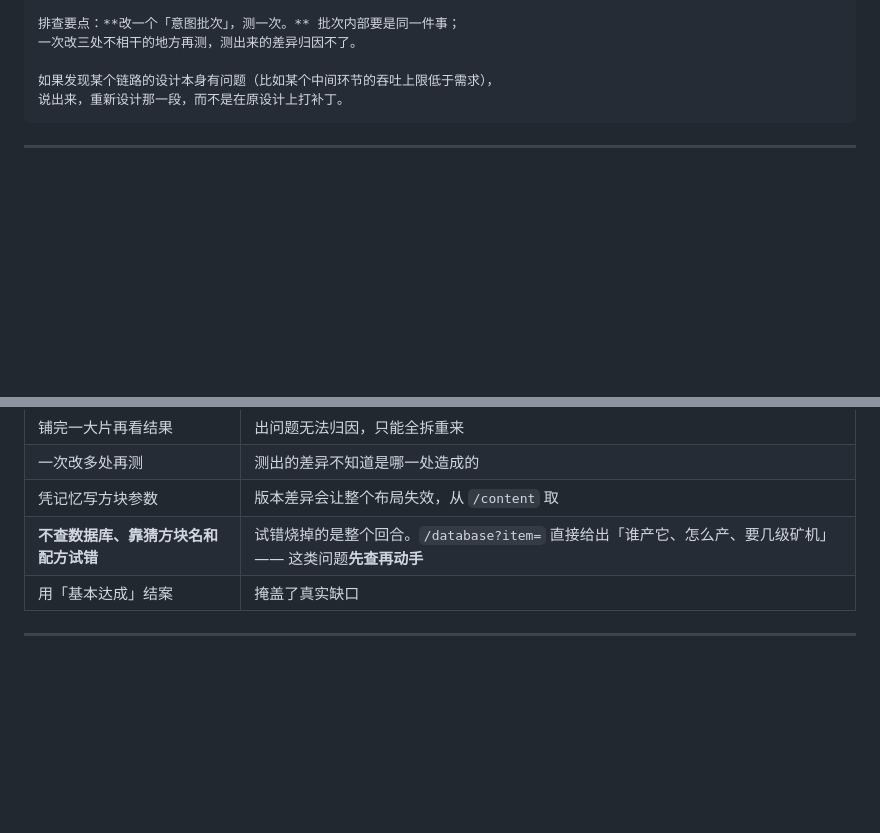
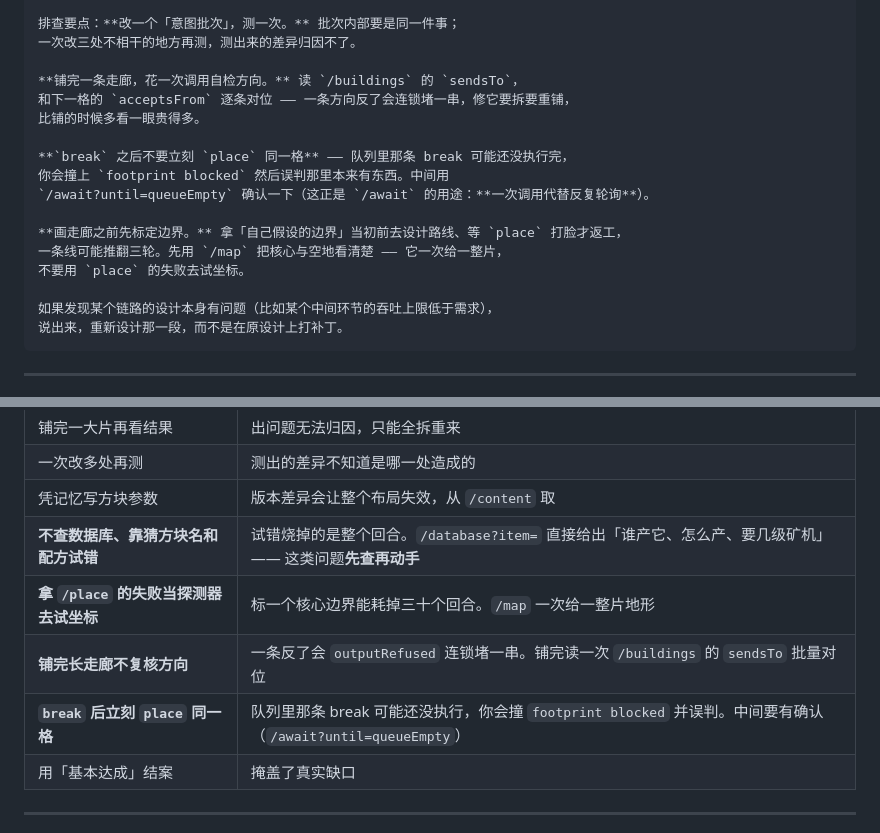
Before and after one commit to rt334/mindustry-ai-arena, a Markdown page: docs/PROMPTS.md, 2 parts joined by grey strips. GitHub-like rendering; blank space fills up the shorter version.

````diff
--- a/docs/PROMPTS.md
+++ b/docs/PROMPTS.md
@@ -171,6 +171,18 @@
 排查要点：**改一个「意图批次」，测一次。** 批次内部要是同一件事；
 一次改三处不相干的地方再测，测出来的差异归因不了。
 
+**铺完一条走廊，花一次调用自检方向。** 读 `/buildings` 的 `sendsTo`，
+和下一格的 `acceptsFrom` 逐条对位 —— 一条方向反了会连锁堵一串，修它要拆要重铺，
+比铺的时候多看一眼贵得多。
+
+**`break` 之后不要立刻 `place` 同一格** —— 队列里那条 break 可能还没执行完，
+你会撞上 `footprint blocked` 然后误判那里本来有东西。中间用
+`/await?until=queueEmpty` 确认一下（这正是 `/await` 的用途：**一次调用代替反复轮询**）。
+
+**画走廊之前先标定边界。** 拿「自己假设的边界」当初前去设计路线、等 `place` 打脸才返工，
+一条线可能推翻三轮。先用 `/map` 把核心与空地看清楚 —— 它一次给一整片，
+不要用 `place` 的失败去试坐标。
+
 如果发现某个链路的设计本身有问题（比如某个中间环节的吞吐上限低于需求），
 说出来，重新设计那一段，而不是在原设计上打补丁。
 ```
@@ -220,6 +232,9 @@
 | 一次改多处再测 | 测出的差异不知道是哪一处造成的 |
 | 凭记忆写方块参数 | 版本差异会让整个布局失效，从 `/content` 取 |
 | **不查数据库、靠猜方块名和配方试错** | 试错烧掉的是整个回合。`/database?item=` 直接给出「谁产它、怎么产、要几级矿机」—— 这类问题**先查再动手** |
+| **拿 `/place` 的失败当探测器去试坐标** | 标一个核心边界能耗掉三十个回合。`/map` 一次给一整片地形 |
+| **铺完长走廊不复核方向** | 一条反了会 `outputRefused` 连锁堵一串。铺完读一次 `/buildings` 的 `sendsTo` 批量对位 |
+| **`break` 后立刻 `place` 同一格** | 队列里那条 break 可能还没执行，你会撞 `footprint blocked` 并误判。中间要有确认（`/await?until=queueEmpty`） |
 | 用「基本达成」结案 | 掩盖了真实缺口 |
 
 ---
````
Also changed, not shown: skill/SKILL.md (+32 -6 lines).
